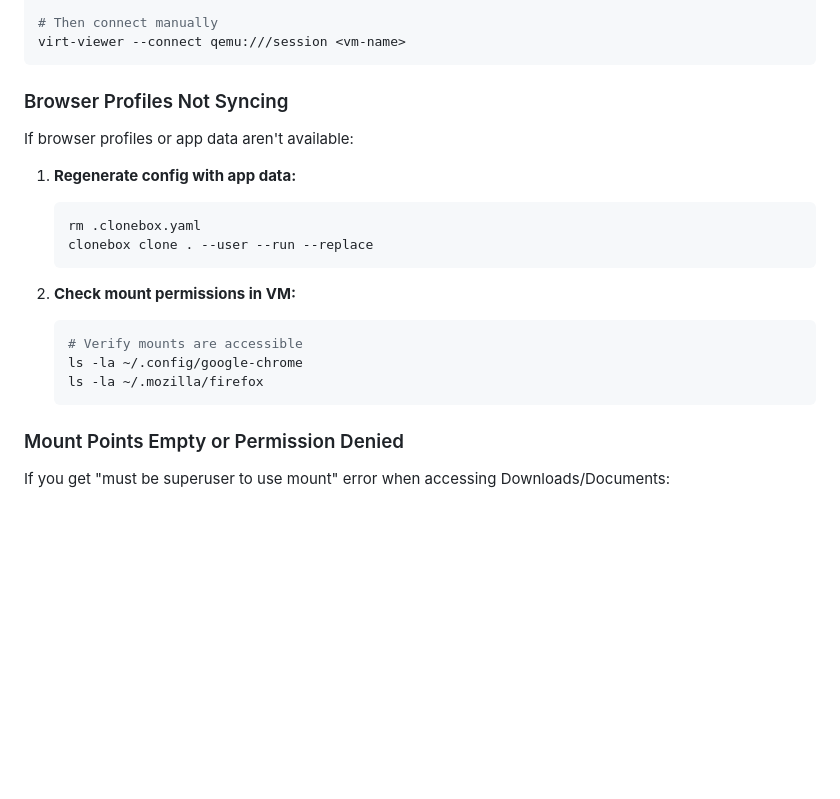
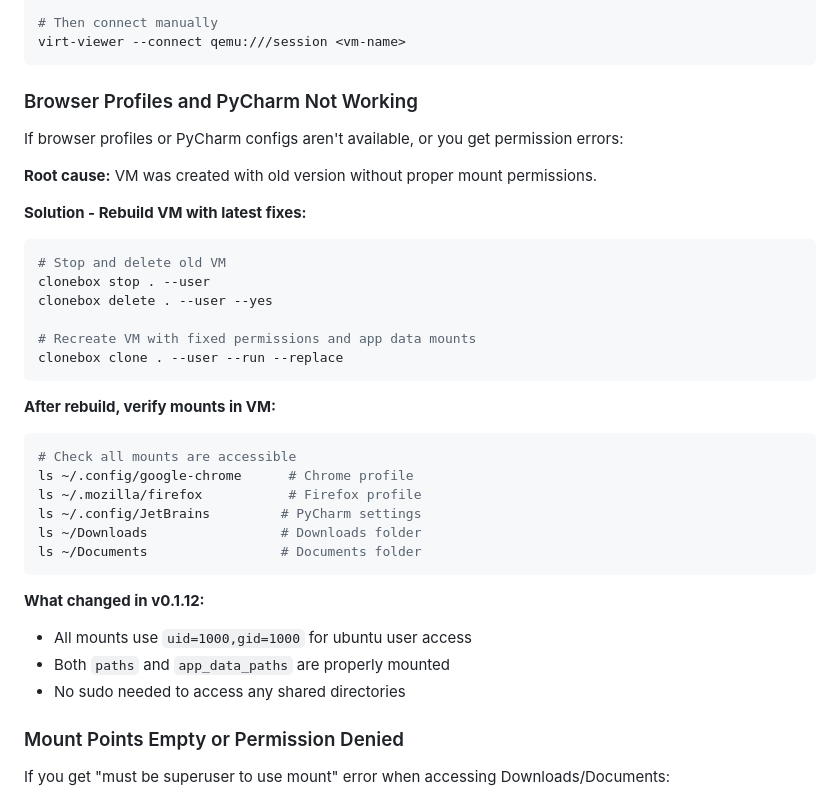
Before and after one commit to wronai/clonebox, a Markdown page: README.md, the part around the change. Drawn GitHub-style; blank space fills up the shorter version.

Commit message:
docs: add troubleshooting for browser profiles and PyCharm access issues

````diff
--- a/README.md
+++ b/README.md
@@ -630,22 +630,37 @@ sudo apt install virt-viewer
 virt-viewer --connect qemu:///session <vm-name>
 ```
 
-### Browser Profiles Not Syncing
+### Browser Profiles and PyCharm Not Working
 
-If browser profiles or app data aren't available:
+If browser profiles or PyCharm configs aren't available, or you get permission errors:
 
-1. **Regenerate config with app data:**
-   ```bash
-   rm .clonebox.yaml
-   clonebox clone . --user --run --replace
-   ```
+**Root cause:** VM was created with old version without proper mount permissions.
 
-2. **Check mount permissions in VM:**
-   ```bash
-   # Verify mounts are accessible
-   ls -la ~/.config/google-chrome
-   ls -la ~/.mozilla/firefox
-   ```
+**Solution - Rebuild VM with latest fixes:**
+
+```bash
+# Stop and delete old VM
+clonebox stop . --user
+clonebox delete . --user --yes
+
+# Recreate VM with fixed permissions and app data mounts
+clonebox clone . --user --run --replace
+```
+
+**After rebuild, verify mounts in VM:**
+```bash
+# Check all mounts are accessible
+ls ~/.config/google-chrome      # Chrome profile
+ls ~/.mozilla/firefox           # Firefox profile
+ls ~/.config/JetBrains         # PyCharm settings
+ls ~/Downloads                 # Downloads folder
+ls ~/Documents                 # Documents folder
+```
+
+**What changed in v0.1.12:**
+- All mounts use `uid=1000,gid=1000` for ubuntu user access
+- Both `paths` and `app_data_paths` are properly mounted
+- No sudo needed to access any shared directories
 
 ### Mount Points Empty or Permission Denied
 
````
